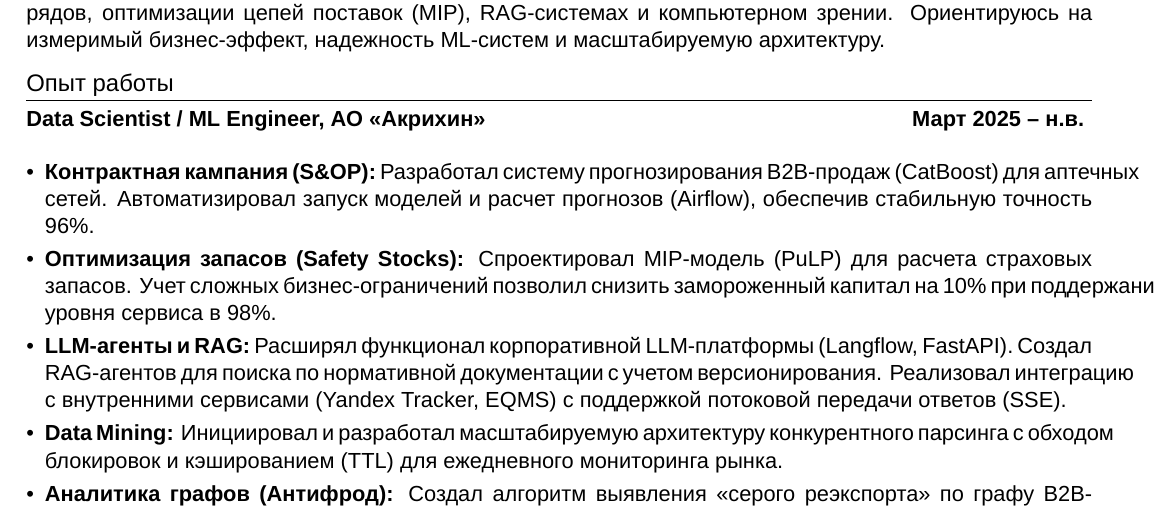
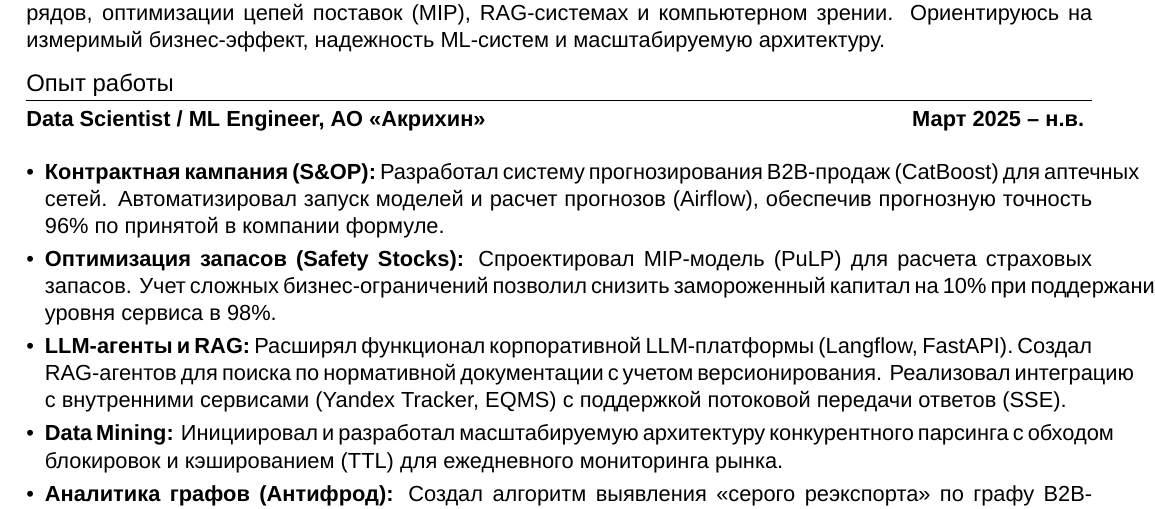
Before and after one commit to maxlyara1/CV, a LaTeX CV (Lyara_MLE_CV.tex): part of the page, cut so that both start at the same text. Compiled offline with XeLaTeX; a missing font is replaced by an installed copy or a similar font.

Commit message:
docs: clarify forecast accuracy metric formulation

```diff
--- a/Lyara_MLE_CV.tex
+++ b/Lyara_MLE_CV.tex
@@ -57,7 +57,7 @@
 \noindent\textbf{Data Scientist / ML Engineer, АО «Акрихин»} \hfill \textbf{Март 2025 -- н.в.}
 \vspace{3pt}
 \begin{itemize}
-\item \textbf{Контрактная кампания (S\&OP):} Разработал систему прогнозирования B2B-продаж (CatBoost) для аптечных сетей. Автоматизировал запуск моделей и расчет прогнозов (Airflow), обеспечив стабильную точность 96\%.
+\item \textbf{Контрактная кампания (S\&OP):} Разработал систему прогнозирования B2B-продаж (CatBoost) для аптечных сетей. Автоматизировал запуск моделей и расчет прогнозов (Airflow), обеспечив прогнозную точность 96\% по принятой в компании формуле.
 \item \textbf{Оптимизация запасов (Safety Stocks):} Спроектировал MIP-модель (PuLP) для расчета страховых запасов. Учет сложных бизнес-ограничений позволил снизить замороженный капитал на 10\% при поддержании уровня сервиса в 98\%.
 \item \textbf{LLM-агенты и RAG:} Расширял функционал корпоративной LLM-платформы (Langflow, FastAPI). Создал RAG-агентов для поиска по нормативной документации с учетом версионирования. Реализовал интеграцию с внутренними сервисами (Yandex Tracker, EQMS) с поддержкой потоковой передачи ответов (SSE).
 \item \textbf{Data Mining:} Инициировал и разработал масштабируемую архитектуру конкурентного парсинга с обходом блокировок и кэшированием (TTL) для ежедневного мониторинга рынка.
```
Also changed, not shown: Lyara_MLE_CV.pdf.
